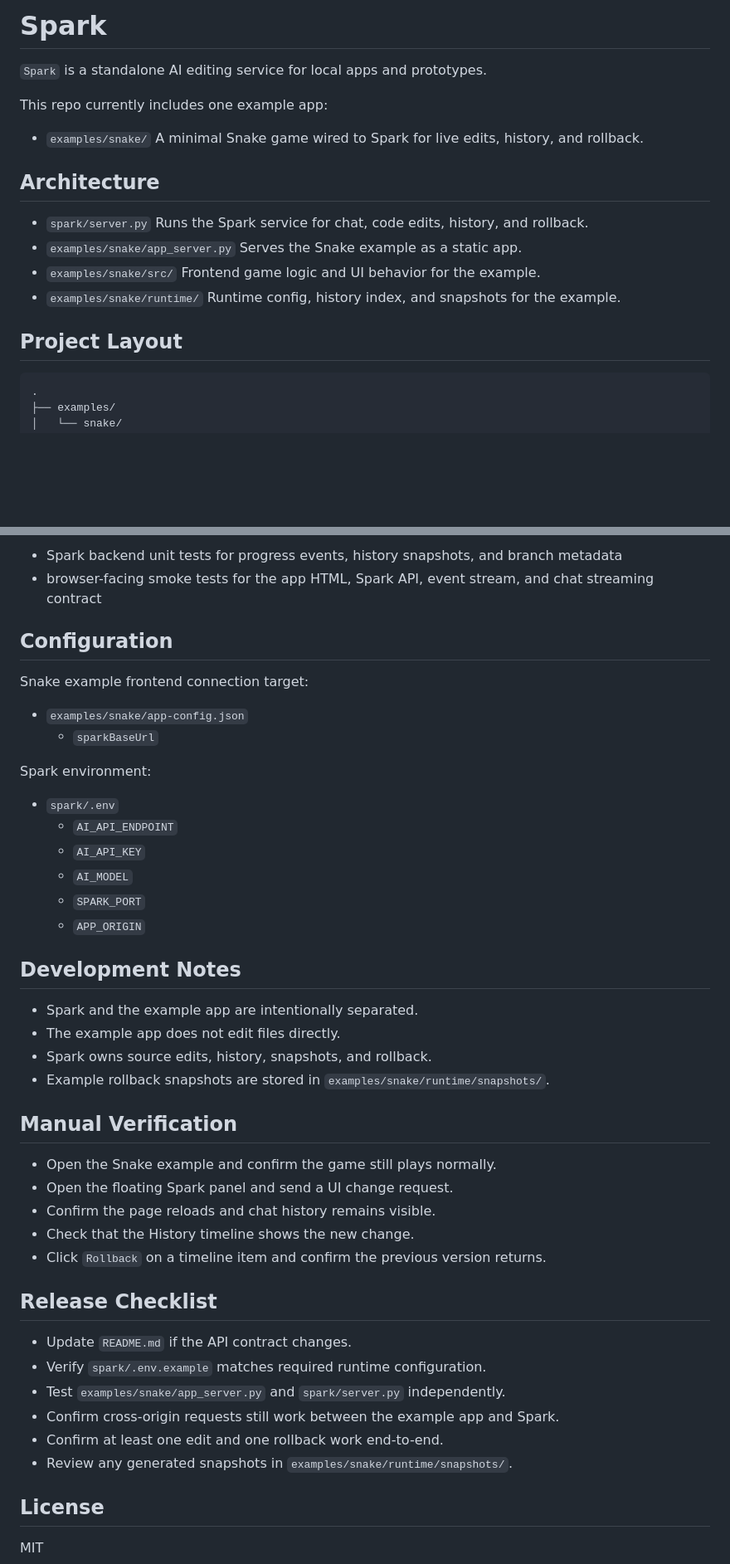
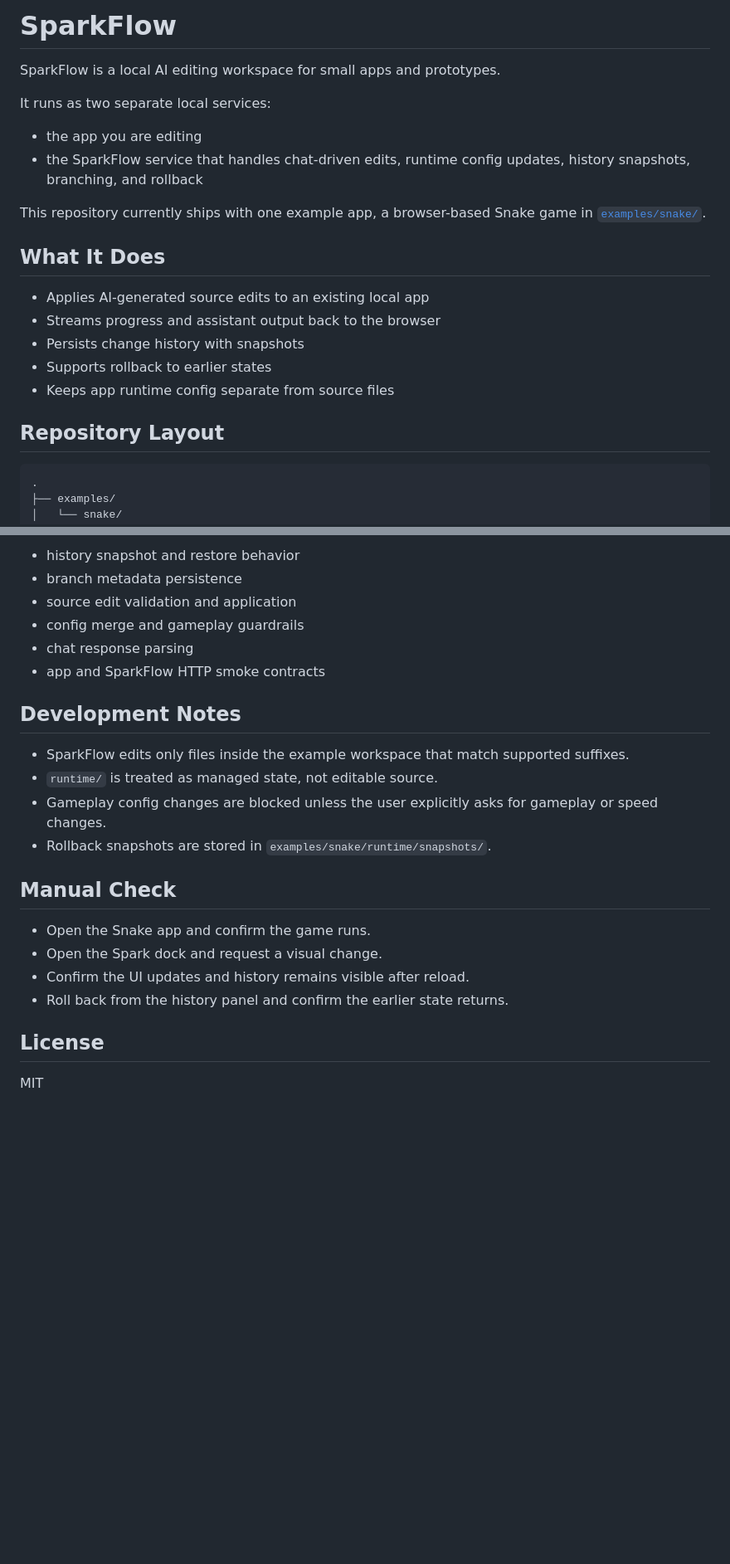
Before and after one commit to twokidsCarl/SparkFlow, a Markdown page: README.md, 2 parts joined by grey strips. Shown at 83% size. Rendered like a GitHub page; blank space fills up the shorter version.

````diff
--- a/README.md
+++ b/README.md
@@ -1,23 +1,23 @@
-# Spark
+# SparkFlow
 
-`Spark` is a standalone AI editing service for local apps and prototypes.
+SparkFlow is a local AI editing workspace for small apps and prototypes.
 
-This repo currently includes one example app:
-- `examples/snake/`
-  A minimal Snake game wired to Spark for live edits, history, and rollback.
+It runs as two separate local services:
 
-## Architecture
+- the app you are editing
+- the SparkFlow service that handles chat-driven edits, runtime config updates, history snapshots, branching, and rollback
 
-- `spark/server.py`
-  Runs the Spark service for chat, code edits, history, and rollback.
-- `examples/snake/app_server.py`
-  Serves the Snake example as a static app.
-- `examples/snake/src/`
-  Frontend game logic and UI behavior for the example.
-- `examples/snake/runtime/`
-  Runtime config, history index, and snapshots for the example.
+This repository currently ships with one example app, a browser-based Snake game in [`examples/snake/`](examples/snake).
 
-## Project Layout
+## What It Does
+
+- Applies AI-generated source edits to an existing local app
+- Streams progress and assistant output back to the browser
+- Persists change history with snapshots
+- Supports rollback to earlier states
+- Keeps app runtime config separate from source files
+
+## Repository Layout
 
 ```text
 .
@@ -82,46 +124,24 @@ The suite covers:
 
-- Spark backend unit tests for progress events, history snapshots, and branch metadata
-- browser-facing smoke tests for the app HTML, Spark API, event stream, and chat streaming contract
-
-## Configuration
-
-Snake example frontend connection target:
-
-- `examples/snake/app-config.json`
-  - `sparkBaseUrl`
-
-Spark environment:
-
-- `spark/.env`
-  - `AI_API_ENDPOINT`
-  - `AI_API_KEY`
-  - `AI_MODEL`
-  - `SPARK_PORT`
-  - `APP_ORIGIN`
+- history snapshot and restore behavior
+- branch metadata persistence
+- source edit validation and application
+- config merge and gameplay guardrails
+- chat response parsing
+- app and SparkFlow HTTP smoke contracts
 
 ## Development Notes
 
-- Spark and the example app are intentionally separated.
-- The example app does not edit files directly.
-- Spark owns source edits, history, snapshots, and rollback.
-- Example rollback snapshots are stored in `examples/snake/runtime/snapshots/`.
+- SparkFlow edits only files inside the example workspace that match supported suffixes.
+- `runtime/` is treated as managed state, not editable source.
+- Gameplay config changes are blocked unless the user explicitly asks for gameplay or speed changes.
+- Rollback snapshots are stored in `examples/snake/runtime/snapshots/`.
 
-## Manual Verification
+## Manual Check
 
-- Open the Snake example and confirm the game still plays normally.
-- Open the floating Spark panel and send a UI change request.
-- Confirm the page reloads and chat history remains visible.
-- Check that the History timeline shows the new change.
-- Click `Rollback` on a timeline item and confirm the previous version returns.
-
-## Release Checklist
-
-- Update `README.md` if the API contract changes.
-- Verify `spark/.env.example` matches required runtime configuration.
-- Test `examples/snake/app_server.py` and `spark/server.py` independently.
-- Confirm cross-origin requests still work between the example app and Spark.
-- Confirm at least one edit and one rollback work end-to-end.
-- Review any generated snapshots in `examples/snake/runtime/snapshots/`.
+- Open the Snake app and confirm the game runs.
+- Open the Spark dock and request a visual change.
+- Confirm the UI updates and history remains visible after reload.
+- Roll back from the history panel and confirm the earlier state returns.
 
 ## License
 
````
Also changed, not shown: other parts of README.md (+51 -9 lines).
